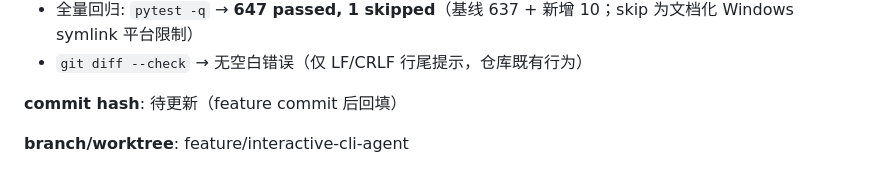
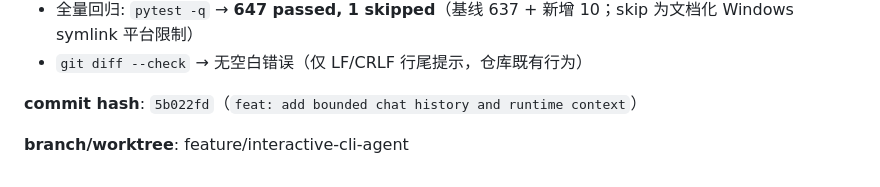
Before and after one commit to liwenze-NJU/AI4SE_projectA, a Markdown page: AGENT_LOG.md, the part around the change. GitHub-like rendering.

Commit message:
docs: record Task 2 commit hash in agent log
Co-Authored-By: Claude Opus 4.8 (1M context) <noreply@anthropic.com>

```diff
--- a/AGENT_LOG.md
+++ b/AGENT_LOG.md
@@ -2552,6 +2552,6 @@
 - 全量回归: `pytest -q` → **647 passed, 1 skipped**（基线 637 + 新增 10；skip 为文档化 Windows symlink 平台限制）
 - `git diff --check` → 无空白错误（仅 LF/CRLF 行尾提示，仓库既有行为）
 
-**commit hash**: 待更新（feature commit 后回填）
+**commit hash**: `5b022fd`（`feat: add bounded chat history and runtime context`）
 
 **branch/worktree**: feature/interactive-cli-agent
```
